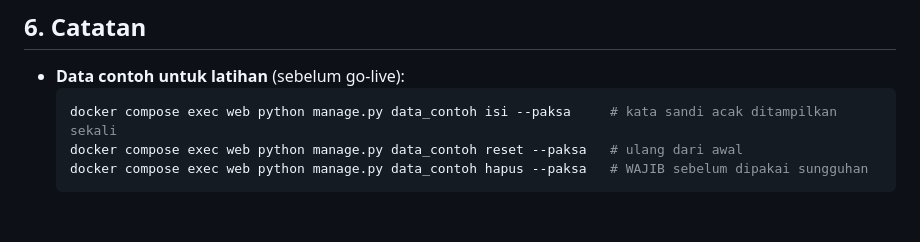
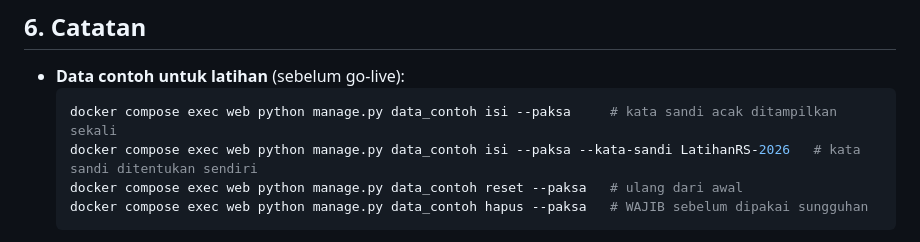
Before and after one commit to krisnapranata/simbak, a Markdown page: docs/deploy-docker.md, the part around the change. GitHub-like rendering; blank space fills up the shorter version.

Commit message:
Dokumentasi: contoh data_contoh dengan --kata-sandi
Co-Authored-By: Claude Opus 5.5 <noreply@anthropic.com>

````diff
--- a/docs/deploy-docker.md
+++ b/docs/deploy-docker.md
@@ -154,6 +154,7 @@ docker run --rm -v simbak_media_private:/data -v /srv/backup/simbak:/backup alpi
 - **Data contoh untuk latihan** (sebelum go-live):
   ```bash
   docker compose exec web python manage.py data_contoh isi --paksa     # kata sandi acak ditampilkan sekali
+  docker compose exec web python manage.py data_contoh isi --paksa --kata-sandi LatihanRS-2026   # kata sandi ditentukan sendiri
   docker compose exec web python manage.py data_contoh reset --paksa   # ulang dari awal
   docker compose exec web python manage.py data_contoh hapus --paksa   # WAJIB sebelum dipakai sungguhan
   ```
````
